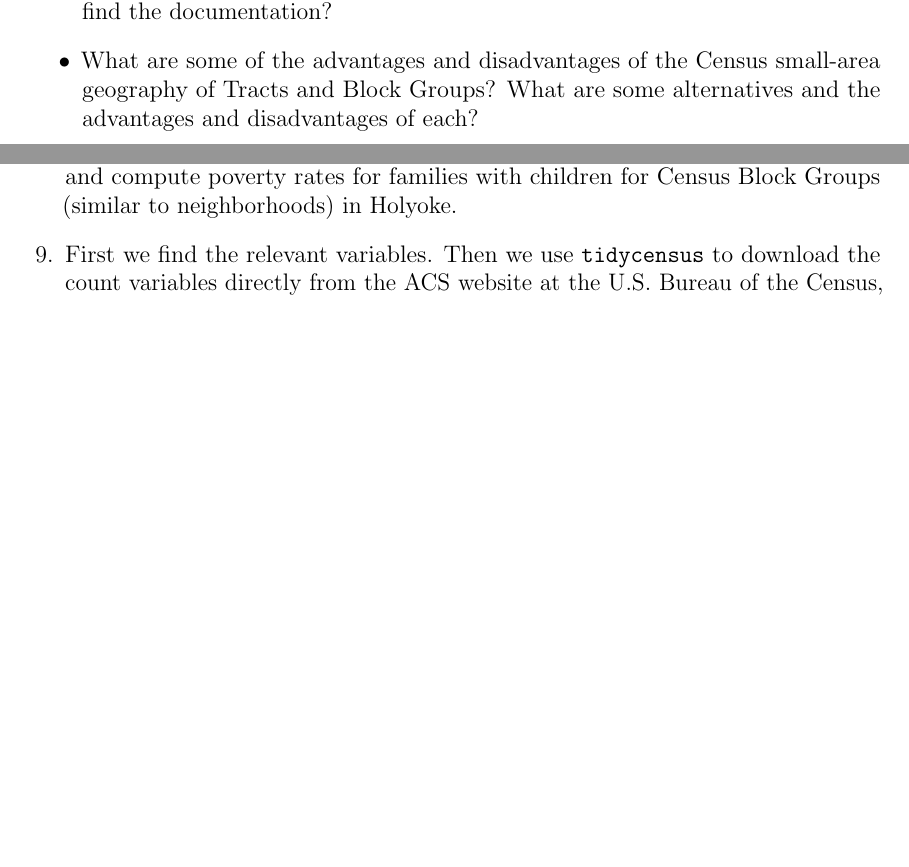
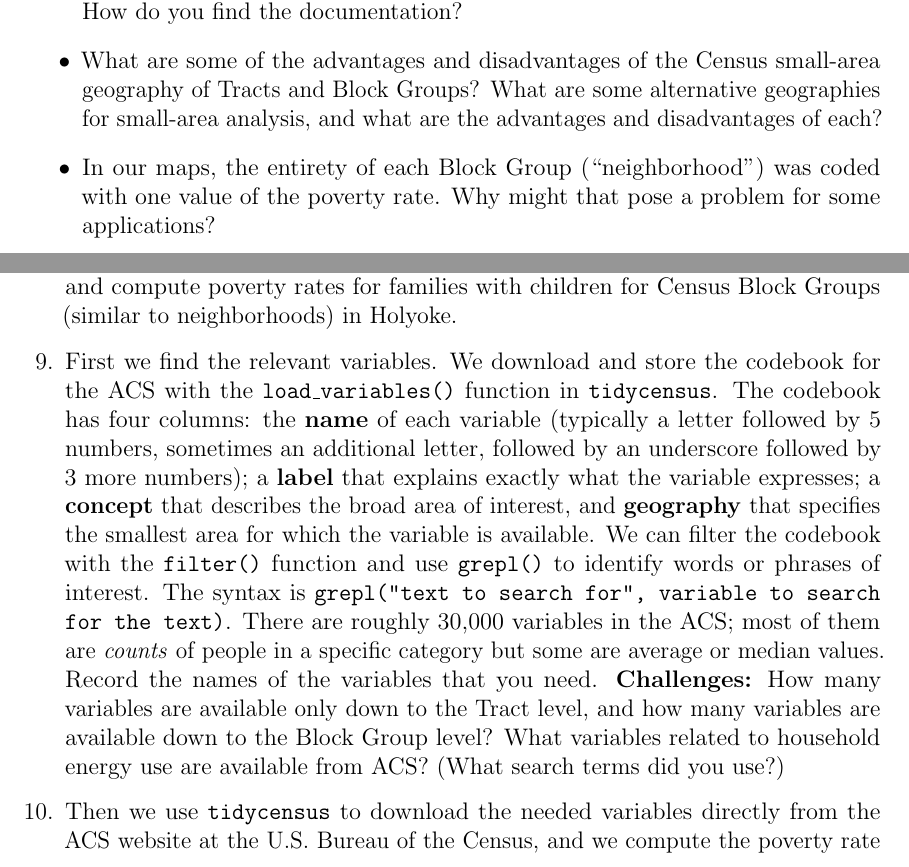
Before and after one commit to michaelaoash/ELEVATE-census-egrid-intro, a LaTeX problem sheet (scavenger-hunt/scavenger-hunt.tex): two parts of pages 2 and 4 of 5 before the commit and two parts of pages 2 and 4 of 6 after it, joined at a grey line, cut so that both start at the same text, the shorter picture padded with empty space. Compiled offline with pdfLaTeX.

Commit message:
Added some exercises to the worksheet

```diff
--- a/scavenger-hunt/scavenger-hunt.tex
+++ b/scavenger-hunt/scavenger-hunt.tex
@@ -40,7 +40,7 @@
   pdfsubject={eGRID and ACS}, %
   pdfkeywords={eGRID, ACS, Census, APEEP, Holyoke} }
 
-\title{eGRID Electrical Generation and Emissions Data\\ From U.S. EPA\\ And ACS Small-Area Socioeconomic Data from the U.S. Bureau of the Census\\
+\title{eGRID Electrical Generation and Emissions Data\\ From U.S. EPA\\ And ACS Small-Area Socioeconomic Data from the U.S. Bureau of the Census:\\
 Tools for Environmental Justice and other Socio-Technical Energy Research in the United States}
 \author{Michael Ash\thanks{Department of Economics, School of Public Policy, Political Economy Research Institute, University of Massachusetts Amherst, \href{mailto:mash@umass.edu}{\tt mash@umass.edu}}}
 \date{September 11, 2023}
@@ -71,8 +71,9 @@ Tools for Environmental Justice and other Socio-Technical Energy Research in the
     \begin{itemize}
   \item \textbf{Questions for Reflection}
   \item What social, economic, environmental, or energy variables might be useful on a small-area basis? What are questions that we might answer with small-area data? What kind of relationships can we explore with small-area data, for example, between toxic exposures and test scores, between poverty rates and energy bills, between voter participation and enforcement of environmental regulations?
-  \item Are these variables available from eGRID, ACS, or other datasets? How do you find the documentation?
-  \item What are some of the advantages and disadvantages of the Census small-area geography of Tracts and Block Groups? What are some alternatives and the advantages and disadvantages of each?
+  \item Are some of these variables available from eGRID, ACS, or other datasets? How do you find the documentation?
+  \item What are some of the advantages and disadvantages of the Census small-area geography of Tracts and Block Groups? What are some alternative geographies for small-area analysis, and what are the advantages and disadvantages of each?
+  \item In our maps, the entirety of each Block Group (``neighborhood'') was coded with one value of the poverty rate. Why might that pose a problem for some applications?
   \item eGRID lists electrical generators.  How complete is the coverage? (Can you name a generator that is not included? How do tabulated totals, e.g., for generation, compare to reported totals from other sources?)  The eGRID data are annual; is that frequency appropriate for the questions that you investigate?
   \end{itemize}
 
@@ -100,7 +101,10 @@ Tools for Environmental Justice and other Socio-Technical Energy Research in the
 
   \question We will use the American Community Survey (ACS) 5-year data (pooling survey results from 2016--2020, which permits analysis of small areas such as Census Tracts and Census Block Groups.  The ACS is a household survey that asks each sampled household questions about demographics and income.  We will focus on the determination of poverty based on household composition and income and compute poverty rates for families with children for Census Block Groups (similar to neighborhoods) in Holyoke.
 
-  \question First we find the relevant variables.  Then we use \texttt{tidycensus} to download the count variables directly from the ACS website at the U.S. Bureau of the Census, and we compute the poverty rate from the poverty counts. It is always helpful to look at the data at intermediate steps.  Geographic data which enables map plotting is included with the economic and demographic variables.
+  \question First we find the relevant variables.  We download and store the codebook for the ACS with the \texttt{load\_variables()} function in \texttt{tidycensus}. The codebook has four columns: the \textbf{name} of each variable (typically a letter followed by 5 numbers, sometimes an additional letter, followed by an underscore followed by 3 more numbers); a \textbf{label} that explains exactly what the variable expresses; a \textbf{concept} that describes the broad area of interest, and \textbf{geography} that specifies the smallest area for which the variable is available.
+    We can filter the codebook with the \texttt{filter()} function and use \texttt{grepl()} to identify words or phrases of interest. The syntax is \texttt{grepl("text to search for", variable to search for the text)}.  There are roughly 30,000 variables in the ACS; most of them are \emph{counts} of people in a specific category but some are average or median values. Record the names of the variables that you need. \textbf{Challenges:} How many variables are available only down to the Tract level, and how many variables are available down to the Block Group level? What variables related to household energy use are available from ACS? (What search terms did you use?)
+
+  \question Then we use \texttt{tidycensus} to download the needed variables directly from the ACS website at the U.S. Bureau of the Census, and we compute the poverty rate from the poverty counts. It is always helpful to look at the data at intermediate steps.  Geographic data which enables map plotting is included with the economic and demographic variables.  \textbf{Challenge:} Are data available for Puerto Rico?
 
   \question How big are Block Groups?  Look at the map of Holyoke with Block Groups indicated.  If you have been to Holyoke, estimate how long would it take you to walk across a downtown Block Group.  Is there variation in the area and population of Block Groups?  How many households are there in some of the Block Groups of Holyoke?
 
```
Also changed, not shown: scavenger-hunt/scavenger-hunt.pdf, 2 other files.
